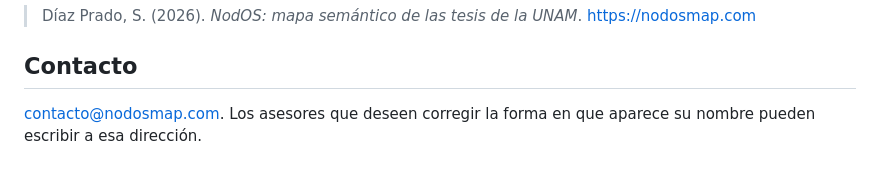
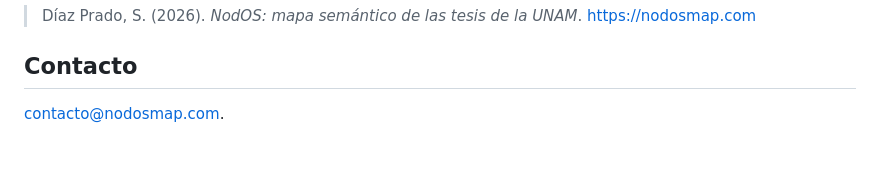
Before and after one commit to dar4datascience/nodos-map, a Markdown page: README.md, the part around the change. Drawn GitHub-style.

```diff
--- a/README.md
+++ b/README.md
@@ -143,5 +143,4 @@ Los secretos se cargan con `wrangler secret put`; nunca van en el repositorio.
 
 ## Contacto
 
-[contacto@nodosmap.com](mailto:contacto@nodosmap.com). Los asesores que deseen corregir la forma en
-que aparece su nombre pueden escribir a esa dirección.
+[contacto@nodosmap.com](mailto:contacto@nodosmap.com).
```
